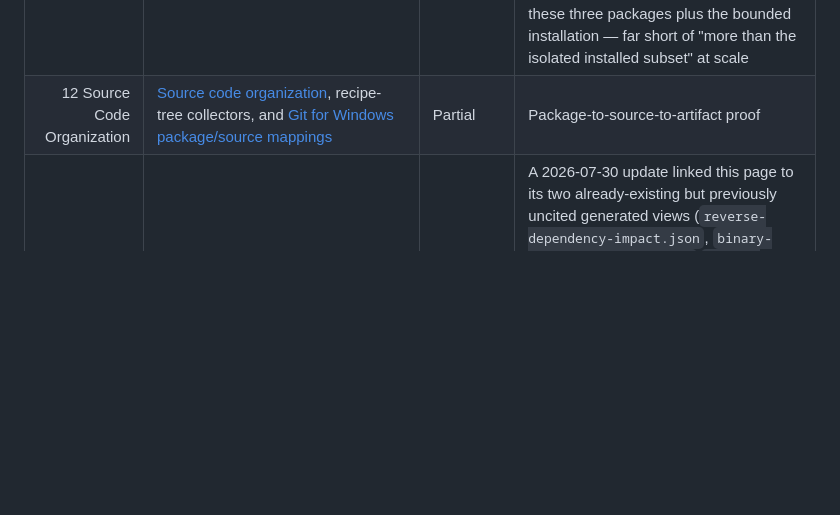
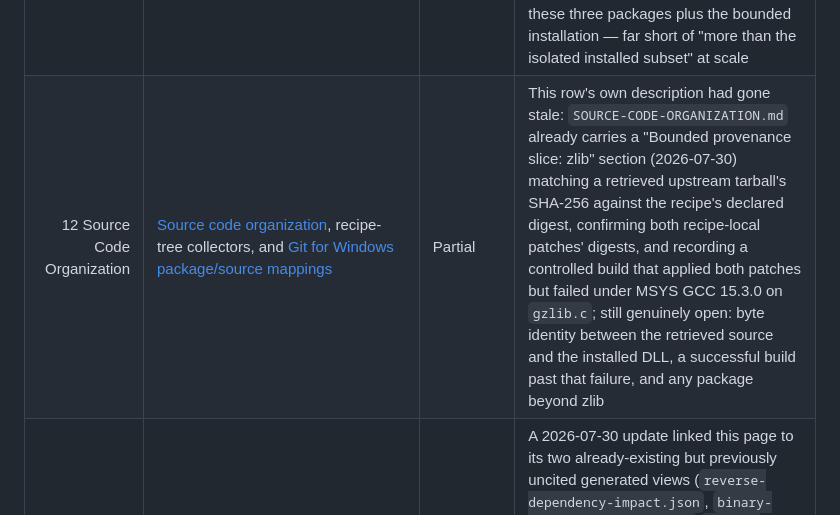
Before and after one commit to baileyrd/AKB, a Markdown page: docs/VOLUME-COVERAGE-LEDGER.md, the part around the change. GitHub-like rendering; blank space fills up the shorter version.

Commit message:
Correct stale Volume 12 ledger row (Source Code Organization) (#130)
The row's remaining-work column still read "Package-to-source-to-artifact
proof" verbatim, uncredited for the zlib bounded-provenance-slice section
already added to docs/SOURCE-CODE-ORGANIZATION.md on 2026-07-30. Updates
the row to reflect what is actually done (source-digest match, patch-digest
match, a failed-but-real build attempt) and what remains genuinely open.

```diff
--- a/docs/VOLUME-COVERAGE-LEDGER.md
+++ b/docs/VOLUME-COVERAGE-LEDGER.md
@@ -29,7 +29,7 @@ remain distinguishable from reviewed architecture.
 | 9 Git for Windows | [Distribution boundary](GIT-FOR-WINDOWS-BOUNDARY.md), [launcher/startup](GIT-FOR-WINDOWS-LAUNCHER-STARTUP.md), [transport boundaries](GIT-FOR-WINDOWS-TRANSPORT-BOUNDARIES.md) | Partial | A 2026-07-30 controlled local observation added version-qualified launcher-artifact hashes, a byte-level PE-import parse of `git.exe` (10 imported DLLs, 4 MSYS-derived), and a shell-context comparison showing `ssh`/`curl` resolve to genuinely different binaries (different OpenSSH release/TLS library; same curl version, different feature set) depending on PATH ordering, correcting the prior single-context claim that they always resolve outside the Git for Windows tree; a 2026-07-31 third-context observation found `cmd.exe` resolves identically to the PowerShell session (both share a base `PATH` lacking `Git\mingw64\bin`), explaining Git Bash's distinct resolution as its own shell-launch `PATH` augmentation rather than a general PowerShell-vs-Git-Bash property; remaining open: DLL/transport evidence for any invocation context beyond this one workstation and this one `PATH` configuration |
 | 10 Interactive Architecture Explorer | [Explorer hierarchy](DIAGRAM-HIERARCHY.md), generated explorer routes | Partial | A 2026-07-30 run of `tests.test_explorer`'s large-graph performance test (2,000 objects/4,000 edges) measured ~0.1s, two orders of magnitude under its 10s bound; separately, this session's HTML-escaping security verification confirmed the generator does produce populated, correctly-escaped per-object views for arbitrary entity data. Zoomable graphical exploration and a live-browser-demonstrated view remain open — no connected browser is available in the current authoring environment |
 | 11 Package Catalog | [Repository package inventory](REPOSITORY-PACKAGE-INVENTORY.md), [package file inventory](PACKAGE-FILE-INVENTORY.md), [binary graph](BINARY-DLL-DEPENDENCY-GRAPH.md) | Partial | A 2026-07-30 update cited two archive-payload observations (zlib UCRT64, curl MSYS) already collected but never linked as worked examples, distinct from the isolated installed subset; curl's byte-level PE imports confirmed two of its catalog-declared dependency edges directly. A 2026-07-31 update downloaded and analyzed a third archive (zstd UCRT64, hash-recorded) as a genuinely new worked example, confirming both `zstd.exe`/`pzstd.exe` dynamically link the package's own `libzstd.dll` at the byte level. Direct artifact collection remains limited to these three packages plus the bounded installation — far short of "more than the isolated installed subset" at scale |
-| 12 Source Code Organization | [Source code organization](SOURCE-CODE-ORGANIZATION.md), recipe-tree collectors, and [Git for Windows package/source mappings](GIT-FOR-WINDOWS-PACKAGE-SOURCE-MAPPINGS.md) | Partial | Package-to-source-to-artifact proof |
+| 12 Source Code Organization | [Source code organization](SOURCE-CODE-ORGANIZATION.md), recipe-tree collectors, and [Git for Windows package/source mappings](GIT-FOR-WINDOWS-PACKAGE-SOURCE-MAPPINGS.md) | Partial | This row's own description had gone stale: `SOURCE-CODE-ORGANIZATION.md` already carries a "Bounded provenance slice: zlib" section (2026-07-30) matching a retrieved upstream tarball's SHA-256 against the recipe's declared digest, confirming both recipe-local patches' digests, and recording a controlled build that applied both patches but failed under MSYS GCC 15.3.0 on `gzlib.c`; still genuinely open: byte identity between the retrieved source and the installed DLL, a successful build past that failure, and any package beyond zlib |
 | 13 Dependency Analysis | [Reverse dependency impact analysis](REVERSE-DEPENDENCY-IMPACT-ANALYSIS.md) | Partial | A 2026-07-30 update linked this page to its two already-existing but previously uncited generated views (`reverse-dependency-impact.json`, `binary-dependency-graph.json`/`binary-dependency-report.md`) and added a worked example on zlib showing three correctly different reverse-dependent counts (299 all-edges, 297 runtime-only, 34 byte-level PE importers on the bounded installation) across edge families; the Recipe build/check dependency and Metadata requirement edge families still have no generated view, and broader resolved binary/metadata dependency observations beyond the bounded installation remain open |
 | 14 Build Systems | [Build-system role model](BUILD-SYSTEM-ROLE-MODEL.md), [artifact flow mappings](BUILD-ARTIFACT-FLOW-MAPPINGS.md) | Partial | A 2026-07-30 update cross-linked the already-recorded zlib build attempt (source retrieval and patch verification succeeded; compilation failed on `gzlib.c` under GCC 15.3.0) as this page's first worked example, mapped explicitly onto its stage table; the pipeline was not reached past Compile and link, so install-staging/package-archive/installed-file stages and any real reproducibility comparison remain unexercised for every documented package |
 | 15 Extension and Plugin Architecture | [Extension and plugin architecture](EXTENSION-AND-PLUGIN-ARCHITECTURE.md) | Partial | Concrete implementations are now cited for every extension point except external plugin (none exists yet); a 2026-07-30 exercise called the real importer functions with a synthetic incompatible-`schema_version` manifest and confirmed both rejected it while accepting the matching version, proving the rejection guard works; a real forward-migration case (old data transformed to a new schema) has still never been exercised, stated explicitly rather than left implicit |
```
